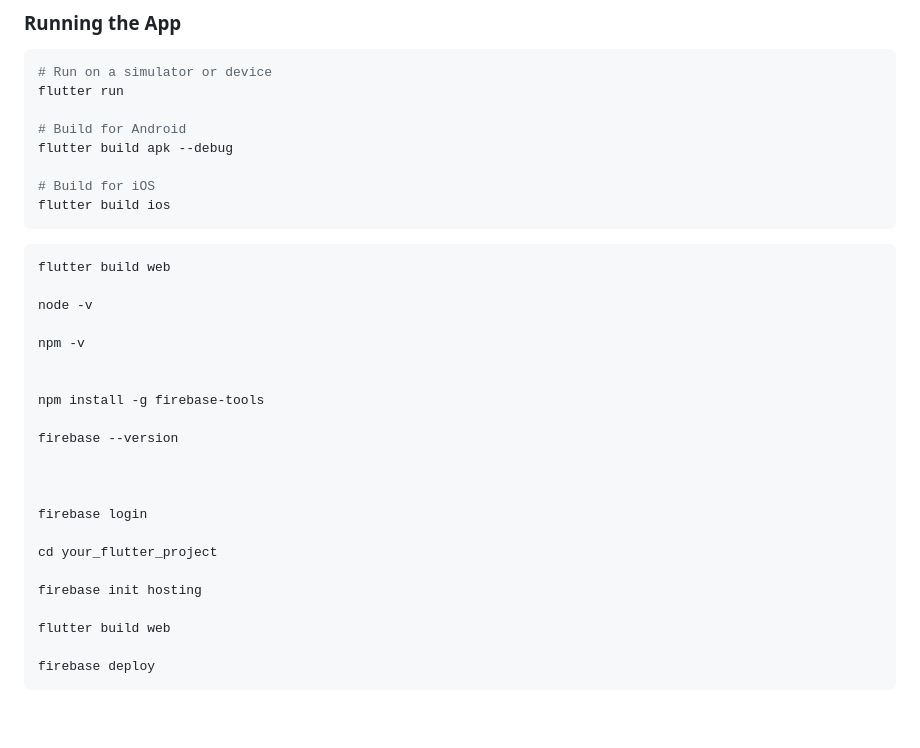
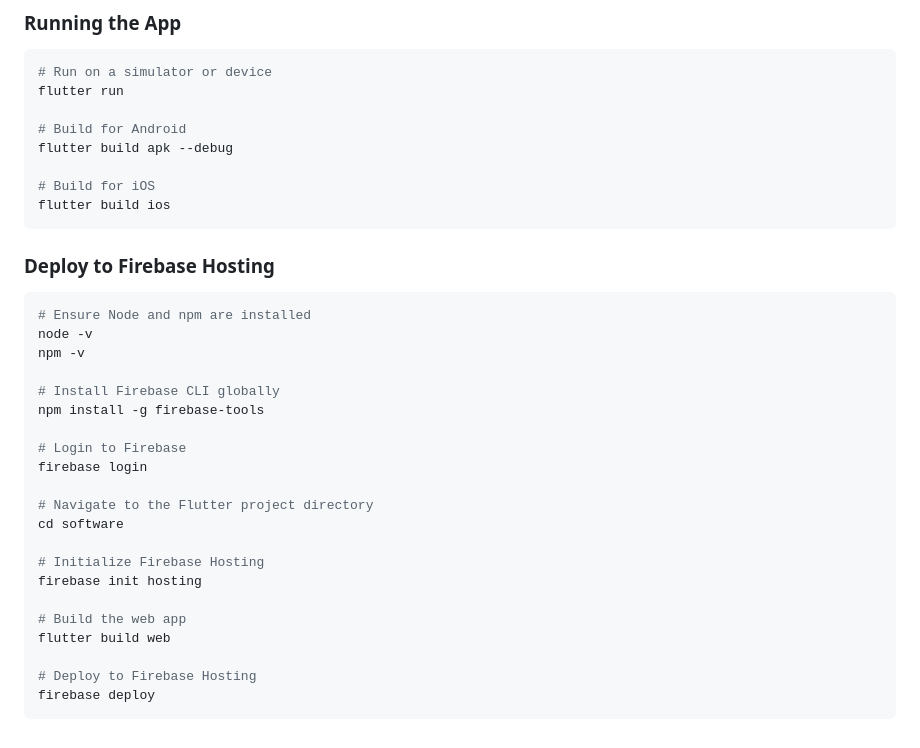
Before and after one commit to pronad1/NeuroVision, a Markdown page: README.md, the part around the change. Rendered like a GitHub page.

Commit message:
handle all

````diff
--- a/README.md
+++ b/README.md
@@ -112,27 +112,27 @@ flutter build apk --debug
 flutter build ios
 ```
 
+### Deploy to Firebase Hosting
 ```bash
+# Ensure Node and npm are installed
+node -v
+npm -v
+
+# Install Firebase CLI globally
+npm install -g firebase-tools
+
+# Login to Firebase
+firebase login
+
+# Navigate to the Flutter project directory
+cd software
+
+# Initialize Firebase Hosting
+firebase init hosting
+
+# Build the web app
 flutter build web
 
-node -v
-
-npm -v
-
-
-npm install -g firebase-tools
-
-firebase --version
-
-
-
-firebase login
-
-cd your_flutter_project
-
-firebase init hosting
-
-flutter build web
-
+# Deploy to Firebase Hosting
 firebase deploy
 ```
````
